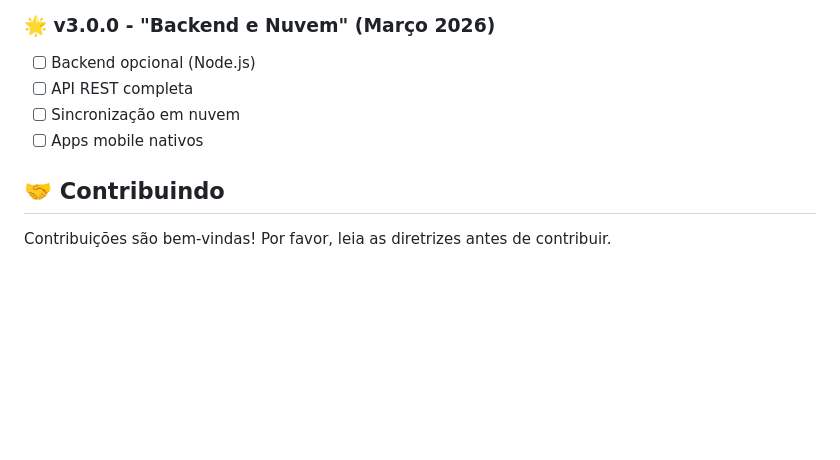
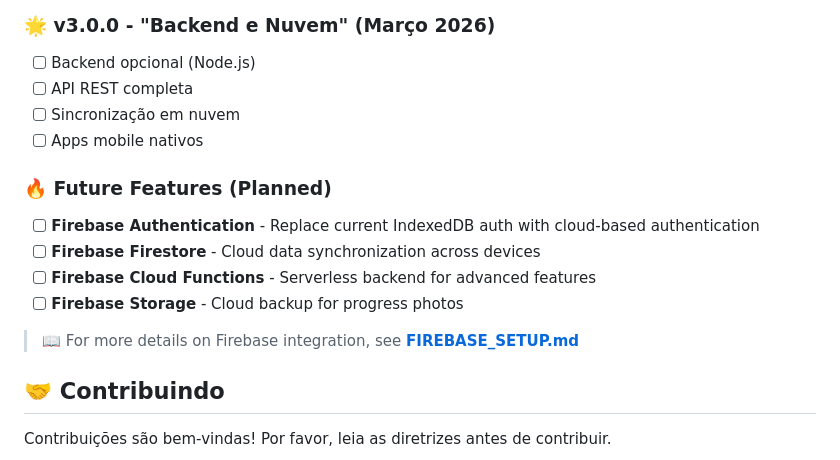
Before and after one commit to taukkunen1/fitness-tracker, a Markdown page: README.md, the part around the change. Rendered like a GitHub page; blank space fills up the shorter version.

Commit message:
docs: Add Firebase Future Features section to README.md
Co-authored-by: taukkunen1 <68305908+taukkunen1@users.noreply.github.com>

```diff
--- a/README.md
+++ b/README.md
@@ -292,6 +292,14 @@ O sistema implementa conceitos de pesquisas científicas de ponta:
 - [ ] Sincronização em nuvem
 - [ ] Apps mobile nativos
 
+### 🔥 Future Features (Planned)
+- [ ] **Firebase Authentication** - Replace current IndexedDB auth with cloud-based authentication
+- [ ] **Firebase Firestore** - Cloud data synchronization across devices
+- [ ] **Firebase Cloud Functions** - Serverless backend for advanced features
+- [ ] **Firebase Storage** - Cloud backup for progress photos
+
+> 📖 For more details on Firebase integration, see **[FIREBASE_SETUP.md](FIREBASE_SETUP.md)**
+
 ## 🤝 Contribuindo
 
 Contribuições são bem-vindas! Por favor, leia as diretrizes antes de contribuir.
```
